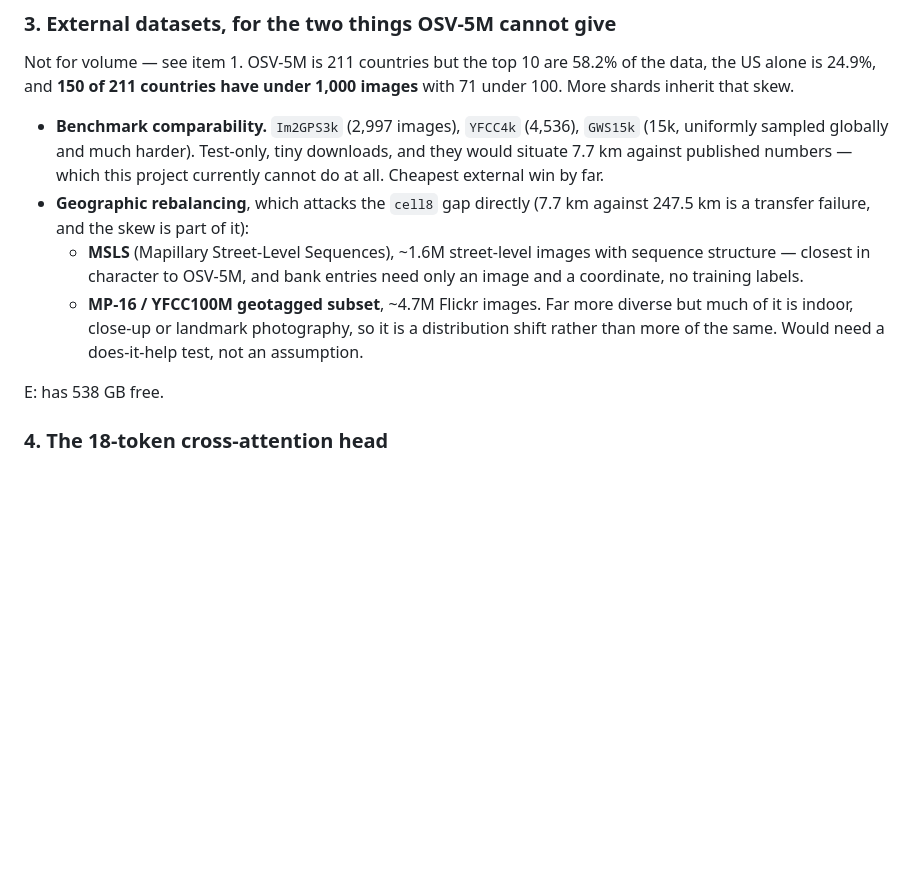
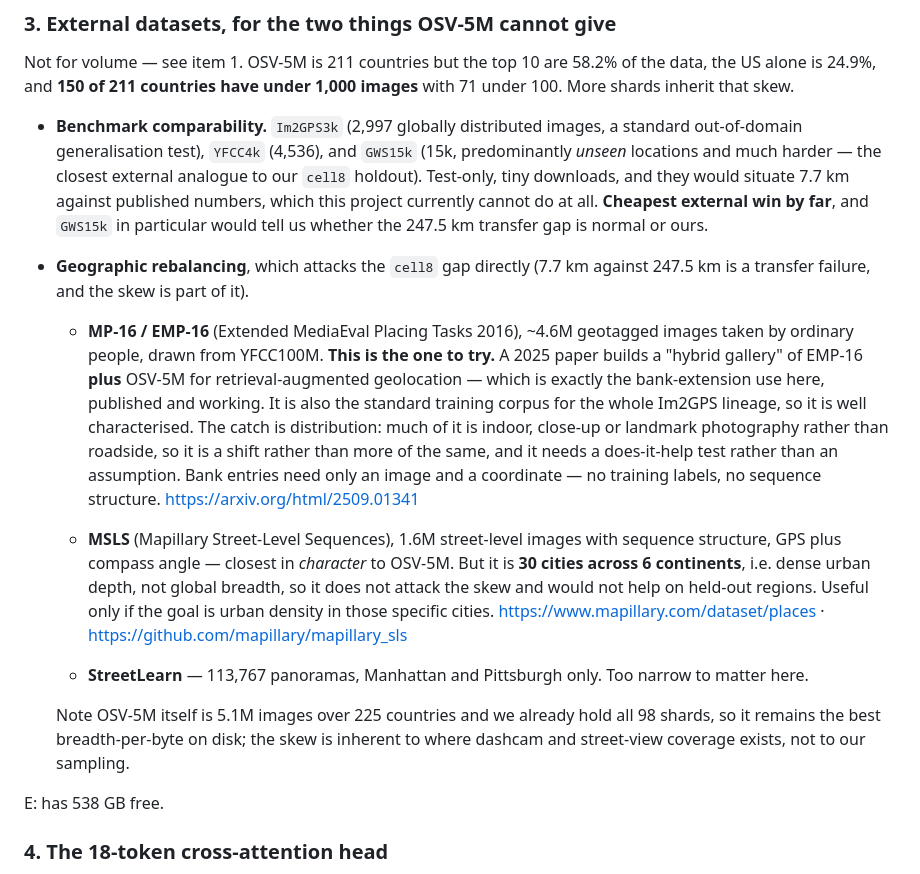
Before and after one commit to hiheyok/geolocation_model, a Markdown page: docs/NEXT.md, the part around the change. GitHub-like rendering; blank space fills up the shorter version.

Commit message:
Name the datasets, and correct one of them
Searched rather than recalled. Three corrections to the shortlist.

MP-16 / EMP-16 moves to first choice: a 2025 paper builds a hybrid gallery of
EMP-16 plus OSV-5M for retrieval-augmented geolocation, which is exactly the
bank-extension use here, already published and working. 4.6M geotagged images
from ordinary people, and bank entries need only an image and a coordinate.

MSLS drops. It is 1.6M street-level images but across only 30 cities, so it is
dense urban depth rather than global breadth -- it does not attack the skew and
would not help on held-out regions, which is the gap that motivated looking.

GWS15k is the benchmark that matters most: predominantly unseen locations, so it
is the closest external analogue to our cell8 holdout and would say whether a
247.5 km transfer gap is normal or ours.

Co-Authored-By: Claude Opus 5 <noreply@anthropic.com>
Claude-Session: https://claude.ai/code/session_019jii4YpxADLzQy1sdHsHih

```diff
--- a/docs/NEXT.md
+++ b/docs/NEXT.md
@@ -59,19 +59,43 @@ Not for volume — see item 1. OSV-5M is 211 countries but the top 10 are 58.2%
 of the data, the US alone is 24.9%, and **150 of 211 countries have under 1,000
 images** with 71 under 100. More shards inherit that skew.
 
-* **Benchmark comparability.** `Im2GPS3k` (2,997 images), `YFCC4k` (4,536),
-  `GWS15k` (15k, uniformly sampled globally and much harder). Test-only, tiny
-  downloads, and they would situate 7.7 km against published numbers — which
-  this project currently cannot do at all. Cheapest external win by far.
+* **Benchmark comparability.** `Im2GPS3k` (2,997 globally distributed images,
+  a standard out-of-domain generalisation test), `YFCC4k` (4,536), and
+  `GWS15k` (15k, predominantly *unseen* locations and much harder — the closest
+  external analogue to our `cell8` holdout). Test-only, tiny downloads, and they
+  would situate 7.7 km against published numbers, which this project currently
+  cannot do at all. **Cheapest external win by far**, and `GWS15k` in particular
+  would tell us whether the 247.5 km transfer gap is normal or ours.
 * **Geographic rebalancing**, which attacks the `cell8` gap directly (7.7 km
-  against 247.5 km is a transfer failure, and the skew is part of it):
-  * **MSLS** (Mapillary Street-Level Sequences), ~1.6M street-level images with
-    sequence structure — closest in character to OSV-5M, and bank entries need
-    only an image and a coordinate, no training labels.
-  * **MP-16 / YFCC100M geotagged subset**, ~4.7M Flickr images. Far more
-    diverse but much of it is indoor, close-up or landmark photography, so it is
-    a distribution shift rather than more of the same. Would need a
-    does-it-help test, not an assumption.
+  against 247.5 km is a transfer failure, and the skew is part of it).
+
+  * **MP-16 / EMP-16** (Extended MediaEval Placing Tasks 2016), ~4.6M geotagged
+    images taken by ordinary people, drawn from YFCC100M. **This is the one to
+    try.** A 2025 paper builds a "hybrid gallery" of EMP-16 **plus** OSV-5M for
+    retrieval-augmented geolocation — which is exactly the bank-extension use
+    here, published and working. It is also the standard training corpus for the
+    whole Im2GPS lineage, so it is well characterised. The catch is distribution:
+    much of it is indoor, close-up or landmark photography rather than
+    roadside, so it is a shift rather than more of the same, and it needs a
+    does-it-help test rather than an assumption. Bank entries need only an image
+    and a coordinate — no training labels, no sequence structure.
+    <https://arxiv.org/html/2509.01341>
+
+  * **MSLS** (Mapillary Street-Level Sequences), 1.6M street-level images with
+    sequence structure, GPS plus compass angle — closest in *character* to
+    OSV-5M. But it is **30 cities across 6 continents**, i.e. dense urban depth,
+    not global breadth, so it does not attack the skew and would not help on
+    held-out regions. Useful only if the goal is urban density in those specific
+    cities. <https://www.mapillary.com/dataset/places> ·
+    <https://github.com/mapillary/mapillary_sls>
+
+  * **StreetLearn** — 113,767 panoramas, Manhattan and Pittsburgh only. Too
+    narrow to matter here.
+
+  Note OSV-5M itself is 5.1M images over 225 countries and we already hold all
+  98 shards, so it remains the best breadth-per-byte on disk; the skew is
+  inherent to where dashcam and street-view coverage exists, not to our
+  sampling.
 
 E: has 538 GB free.
 
```
